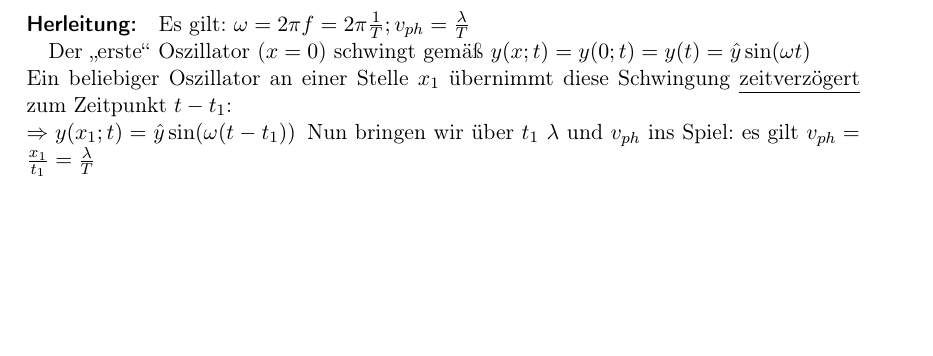
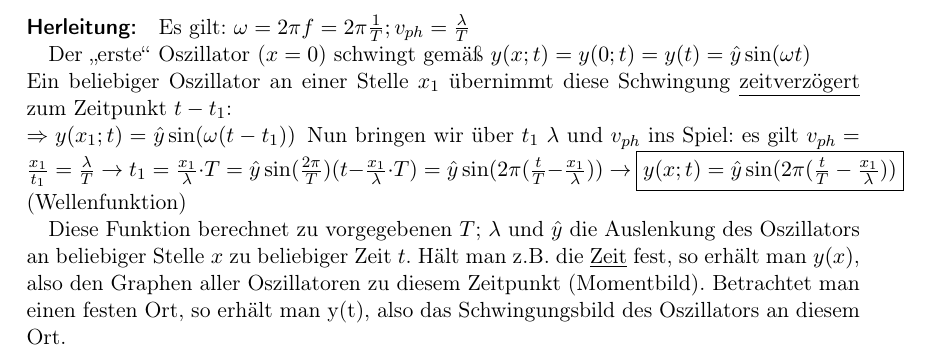
Before and after one commit to qsuscs/physikheft, a LaTeX document (physik.tex): part of page 6 of 6, cut so that both start at the same text, the shorter picture padded with empty space. Compiled offline with pdfLaTeX.

Commit message:
Expand Mechanische Wellen

```diff
--- a/physik.tex
+++ b/physik.tex
@@ -326,6 +326,16 @@ Ein beliebiger Oszillator an einer Stelle \(x_1\) übernimmt diese Schwingung
 \underline{zeitverzögert} zum Zeitpunkt \(t-t_1\):\\
 \(\Rightarrow y(x_1;t) = \hat{y} \sin(\omega (t-t_1))\)\, Nun bringen wir über
 \(t_1\) \(\lambda\) und \(v_{ph}\) ins Spiel: es gilt \(v_{ph} =
-\frac{x_1}{t_1} = \frac{\lambda}{T}\)
+\frac{x_1}{t_1} = \frac{\lambda}{T} \rightarrow t_1 = \frac{x_1}{\lambda} \cdot
+T = \hat{y} \sin(\frac{2\pi}{T} )(t - \frac{x_1}{\lambda} \cdot T) = \hat{y}
+\sin(2\pi (\frac{t}{T} - \frac{x_1}{\lambda})) \rightarrow\) \fbox{\(y(x;t) =
+\hat{y} \sin(2\pi (\frac{t}{T} - \frac{x_1}{\lambda}))\)} (Wellenfunktion)
+
+Diese Funktion berechnet zu vorgegebenen \(T\); \(\lambda\) und \(\hat{y}\) die
+Auslenkung des Oszillators an beliebiger Stelle \(x\) zu beliebiger Zeit \(t\).
+Hält man z.B. die \underline{Zeit} fest, so erhält man \(y(x)\), also den
+Graphen aller Oszillatoren zu diesem Zeitpunkt (Momentbild). Betrachtet man
+einen festen Ort, so erhält man y(t), also das Schwingungsbild des Oszillators
+an diesem Ort.
 
 \end{document}
```
